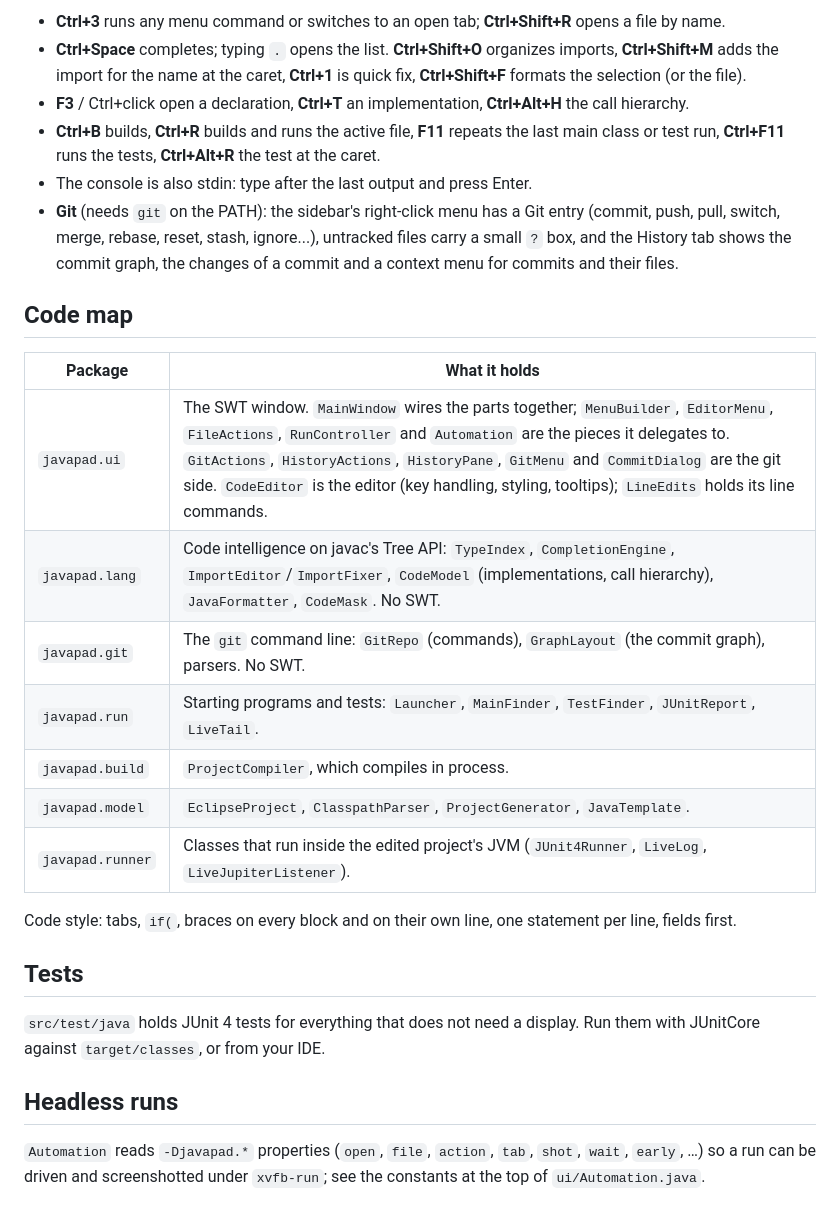
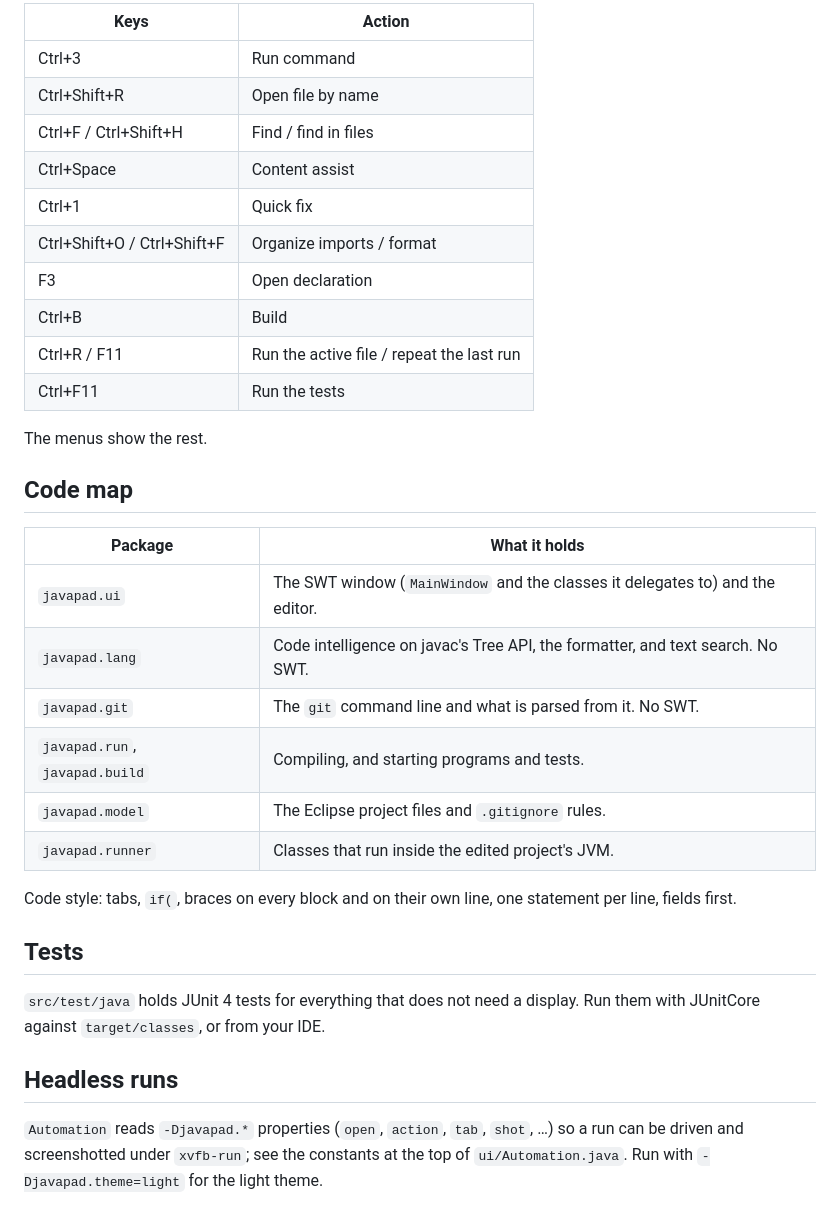
Before and after one commit to dmac100/javapad, a Markdown page: README.md, the part around one of its changes. Rendered like a GitHub page.

```diff
--- a/README.md
+++ b/README.md
@@ -15,22 +30,29 @@ Without Maven: put the jars in `lib/` on the class path, compile `src/main/java`
 
-- **Ctrl+3** runs any menu command or switches to an open tab; **Ctrl+Shift+R** opens a file by name.
-- **Ctrl+Space** completes; typing `.` opens the list. **Ctrl+Shift+O** organizes imports, **Ctrl+Shift+M** adds the import for the name at the caret, **Ctrl+1** is quick fix, **Ctrl+Shift+F** formats the selection (or the file).
-- **F3** / Ctrl+click open a declaration, **Ctrl+T** an implementation, **Ctrl+Alt+H** the call hierarchy.
-- **Ctrl+B** builds, **Ctrl+R** builds and runs the active file, **F11** repeats the last main class or test run, **Ctrl+F11** runs the tests, **Ctrl+Alt+R** the test at the caret.
-- The console is also stdin: type after the last output and press Enter.
-- **Git** (needs `git` on the PATH): the sidebar's right-click menu has a Git entry (commit, push, pull, switch, merge, rebase, reset, stash, ignore...), untracked files carry a small `?` box, and the History tab shows the commit graph, the changes of a commit and a context menu for commits and their files.
+| Keys | Action |
+| --- | --- |
+| Ctrl+3 | Run command |
+| Ctrl+Shift+R | Open file by name |
+| Ctrl+F / Ctrl+Shift+H | Find / find in files |
+| Ctrl+Space | Content assist |
+| Ctrl+1 | Quick fix |
+| Ctrl+Shift+O / Ctrl+Shift+F | Organize imports / format |
+| F3 | Open declaration |
+| Ctrl+B | Build |
+| Ctrl+R / F11 | Run the active file / repeat the last run |
+| Ctrl+F11 | Run the tests |
+
+The menus show the rest.
 
 ## Code map
 
 | Package | What it holds |
 | --- | --- |
-| `javapad.ui` | The SWT window. `MainWindow` wires the parts together; `MenuBuilder`, `EditorMenu`, `FileActions`, `RunController` and `Automation` are the pieces it delegates to. `GitActions`, `HistoryActions`, `HistoryPane`, `GitMenu` and `CommitDialog` are the git side. `CodeEditor` is the editor (key handling, styling, tooltips); `LineEdits` holds its line commands. |
-| `javapad.lang` | Code intelligence on javac's Tree API: `TypeIndex`, `CompletionEngine`, `ImportEditor`/`ImportFixer`, `CodeModel` (implementations, call hierarchy), `JavaFormatter`, `CodeMask`. No SWT. |
-| `javapad.git` | The `git` command line: `GitRepo` (commands), `GraphLayout` (the commit graph), parsers. No SWT. |
-| `javapad.run` | Starting programs and tests: `Launcher`, `MainFinder`, `TestFinder`, `JUnitReport`, `LiveTail`. |
-| `javapad.build` | `ProjectCompiler`, which compiles in process. |
-| `javapad.model` | `EclipseProject`, `ClasspathParser`, `ProjectGenerator`, `JavaTemplate`. |
-| `javapad.runner` | Classes that run inside the edited project's JVM (`JUnit4Runner`, `LiveLog`, `LiveJupiterListener`). |
+| `javapad.ui` | The SWT window (`MainWindow` and the classes it delegates to) and the editor. |
+| `javapad.lang` | Code intelligence on javac's Tree API, the formatter, and text search. No SWT. |
+| `javapad.git` | The `git` command line and what is parsed from it. No SWT. |
+| `javapad.run`, `javapad.build` | Compiling, and starting programs and tests. |
+| `javapad.model` | The Eclipse project files and `.gitignore` rules. |
+| `javapad.runner` | Classes that run inside the edited project's JVM. |
 
 Code style: tabs, `if(`, braces on every block and on their own line, one statement per line, fields first.
 
@@ -40,4 +62,4 @@ Code style: tabs, `if(`, braces on every block and on their own line, one statem
 
 ## Headless runs
 
-`Automation` reads `-Djavapad.*` properties (`open`, `file`, `action`, `tab`, `shot`, `wait`, `early`, …) so a run can be driven and screenshotted under `xvfb-run`; see the constants at the top of `ui/Automation.java`.
+`Automation` reads `-Djavapad.*` properties (`open`, `action`, `tab`, `shot`, …) so a run can be driven and screenshotted under `xvfb-run`; see the constants at the top of `ui/Automation.java`. Run with `-Djavapad.theme=light` for the light theme.
```
Also changed, not shown: other parts of README.md (+18 -3 lines), docs/compare.png (added), docs/editor.png (added), docs/history.png (added).
